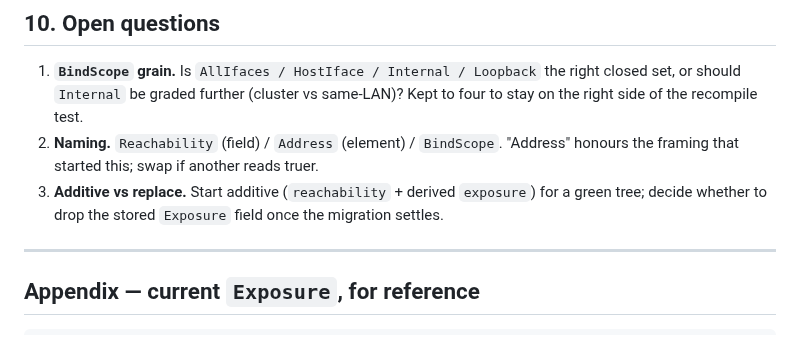
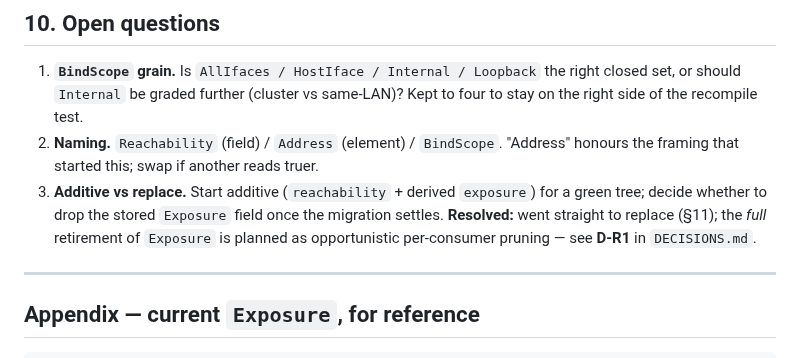
Before and after one commit to afcondon/bosun, a Markdown page: docs/ADDRESS-TYPE.md, the part around the change. GitHub-like rendering.

```diff
--- a/docs/ADDRESS-TYPE.md
+++ b/docs/ADDRESS-TYPE.md
@@ -318,7 +318,9 @@ same imprecision rather than a clean win — the clean win is composition.
    "Address" honours the framing that started this; swap if another reads truer.
 3. **Additive vs replace.** Start additive (`reachability` + derived `exposure`)
    for a green tree; decide whether to drop the stored `Exposure` field once the
-   migration settles.
+   migration settles. **Resolved:** went straight to replace (§11); the *full*
+   retirement of `Exposure` is planned as opportunistic per-consumer pruning —
+   see **D-R1** in `DECISIONS.md`.
 
 ---
 
```
Also changed, not shown: docs/DECISIONS.md (+49 -0 lines).
